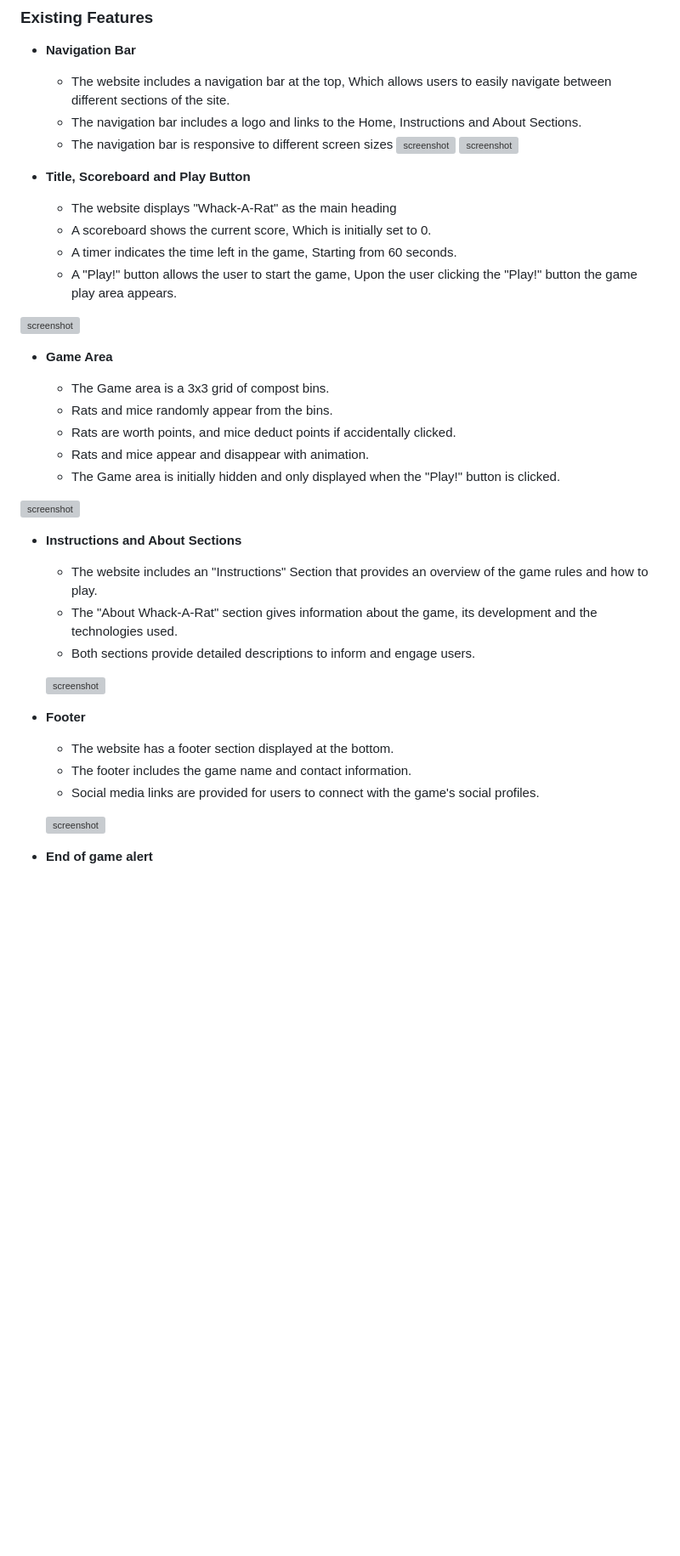
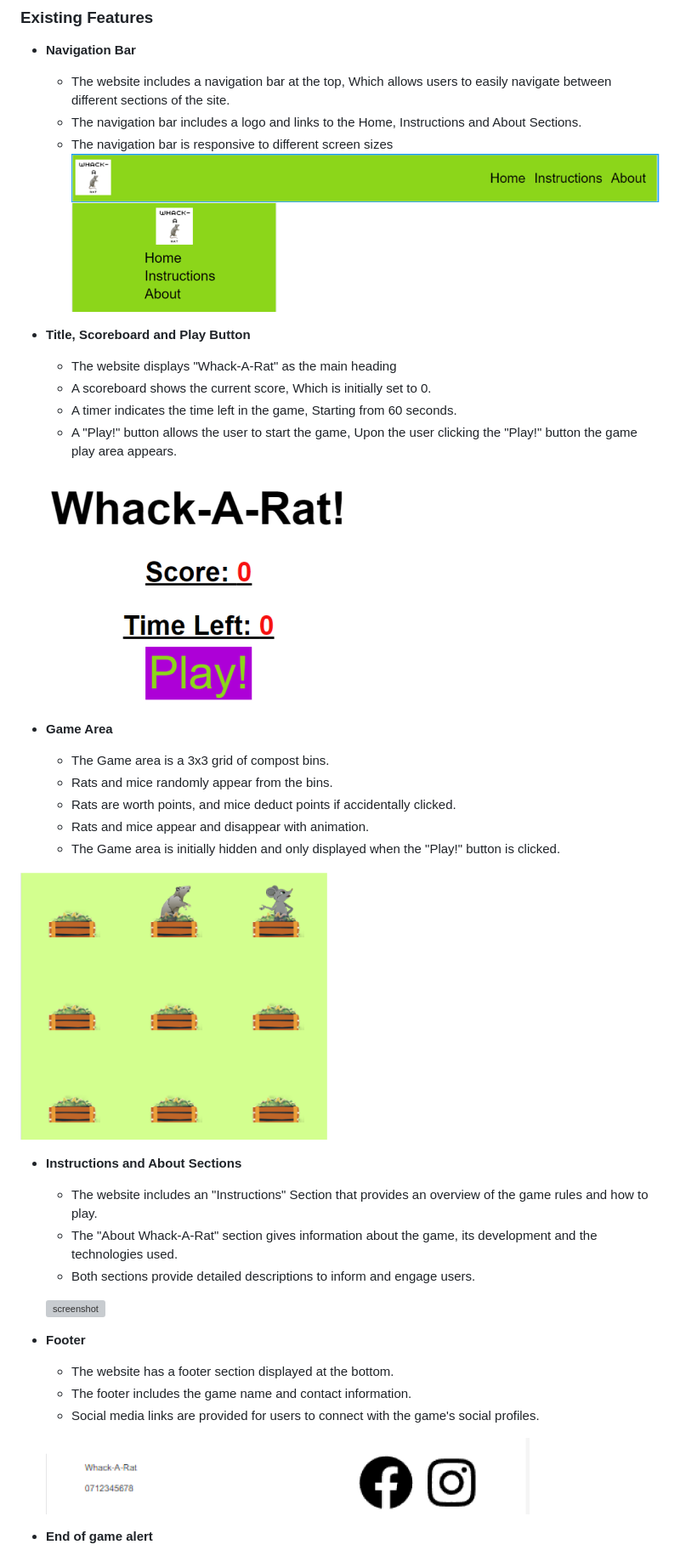
Before and after one commit to Jaycode88/msp-2, a Markdown page: README.md, the part around the change printed below. Shown: that part at 85% size. Drawn GitHub-style; blank space fills up the shorter version; grey boxes are pictures that could not be loaded.

Commit message:
Fix: Image links README.md

```diff
--- a/README.md
+++ b/README.md
@@ -91,8 +91,8 @@ The website is styled as one page with three sections, The first Is the Title, S
     - The website includes a navigation bar at the top, Which allows users to easily navigate between different sections of the site.
     - The navigation bar includes a logo and links to the Home, Instructions and About Sections.
     - The navigation bar is responsive to different screen sizes
-![screenshot](assets/images/navbardesk.png)
-![screenshot](assets/images/navbarmob.png)
+![screenshot](documentation/navbardesk.png)
+![screenshot](documentation/navbarmob.png)
 
 - **Title, Scoreboard and Play Button**
 
@@ -101,7 +101,7 @@ The website is styled as one page with three sections, The first Is the Title, S
     - A timer indicates the time left in the game, Starting from 60 seconds.
     - A "Play!" button allows the user to start the game, Upon the user clicking the "Play!" button the game play area appears.
 
-![screenshot](assets/images/scoreboard.png)
+![screenshot](documentation/scoreboard.png)
 
 - **Game Area**
 
@@ -111,7 +111,7 @@ The website is styled as one page with three sections, The first Is the Title, S
     - Rats and mice appear and disappear with animation.
     - The Game area is initially hidden and only displayed when the "Play!" button is clicked.
 
-![screenshot](assets/images/gamearea.png)
+![screenshot](documentation/gamearea.png)
 
 - **Instructions and About Sections**
 
@@ -127,7 +127,7 @@ The website is styled as one page with three sections, The first Is the Title, S
     - The footer includes the game name and contact information.
     - Social media links are provided for users to connect with the game's social profiles.
 
-    ![screenshot](assets/images/footer.png)
+    ![screenshot](documentation/footer.png)
 
 - **End of game alert**
 
```
Also changed, not shown: other parts of README.md (+11 -11 lines).
